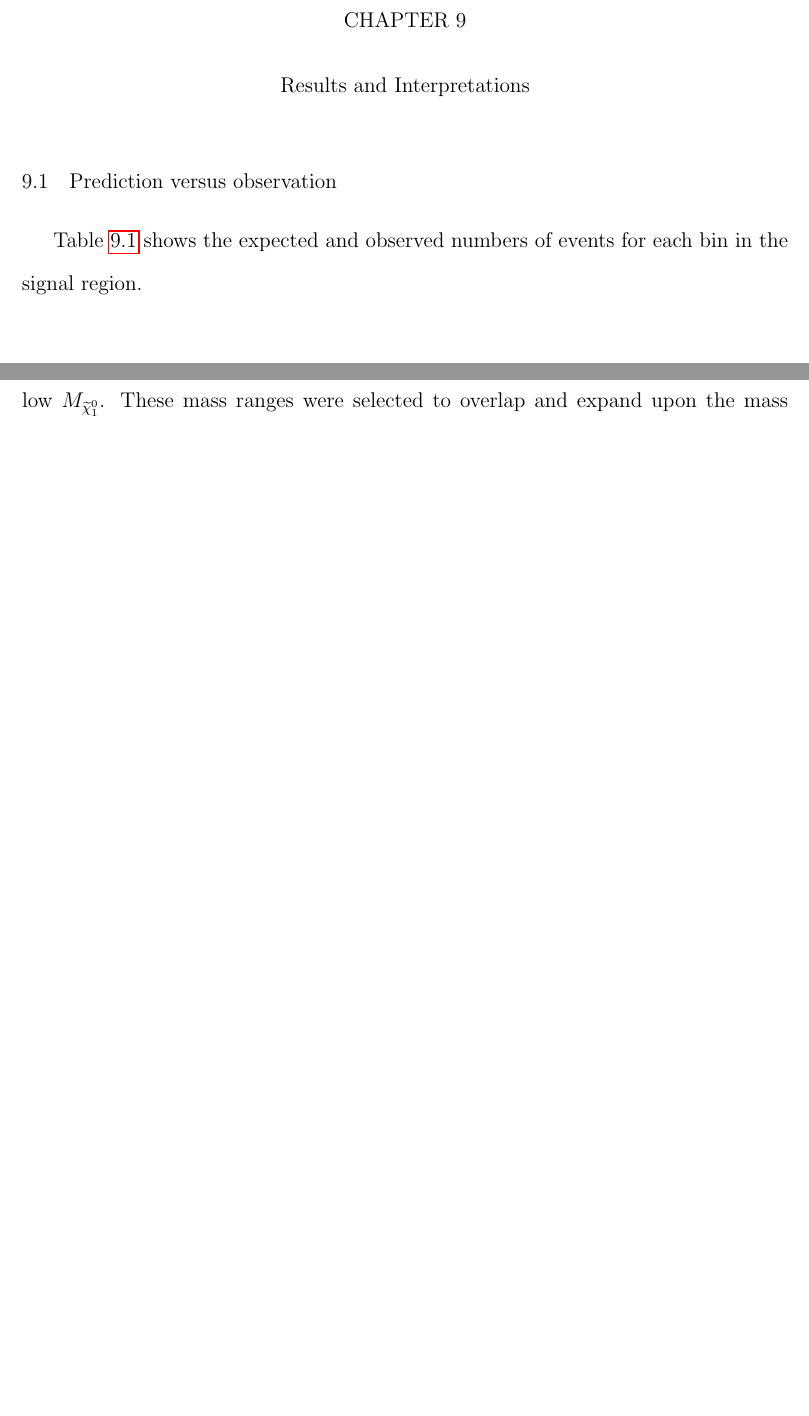
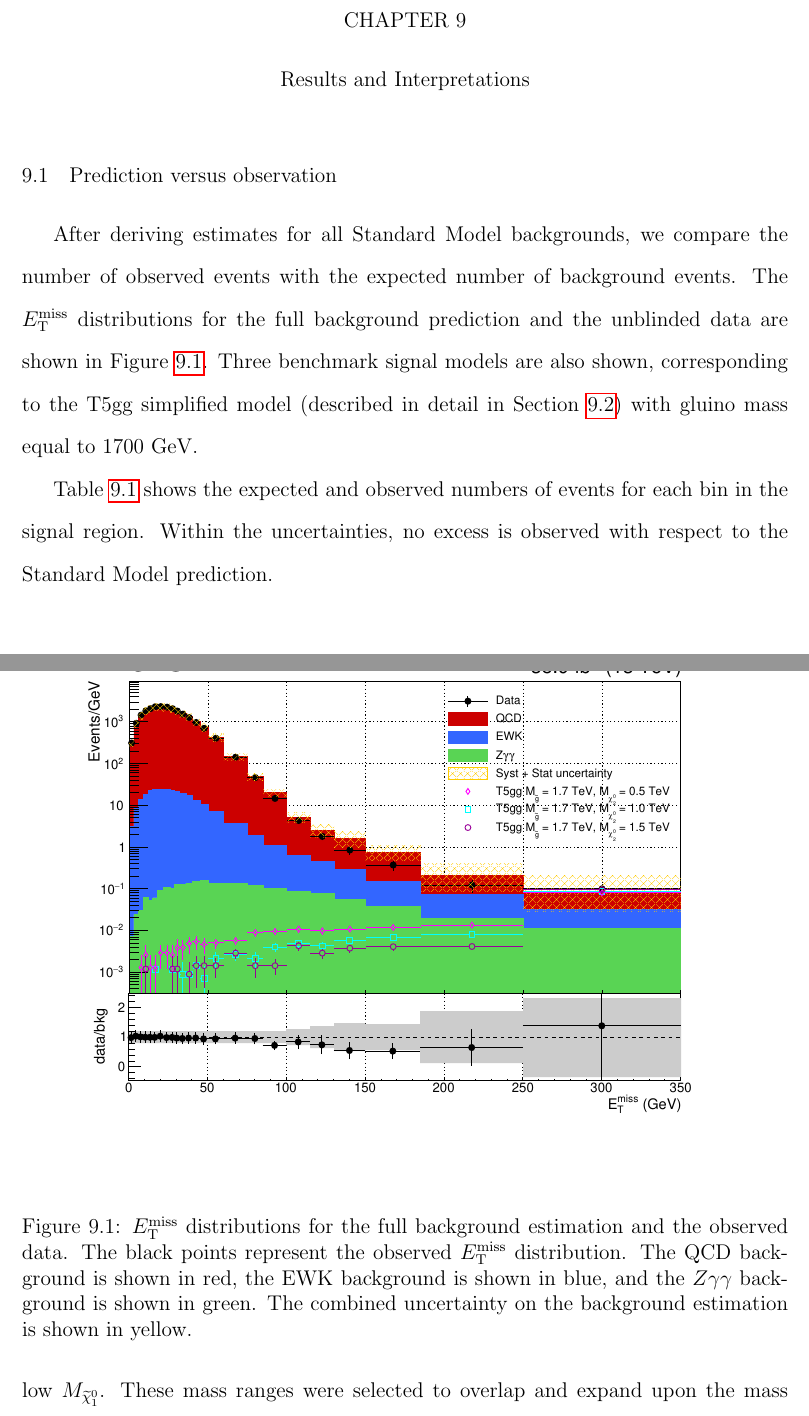
Before and after one commit to areinsvo/thesis, a LaTeX thesis (THESIS.tex, which reads Chapters/Results.tex): two parts of pages 49 and 51 of 54 before the commit and two parts of pages 49 and 51 of 55 after it, joined at a grey line, cut so that both start at the same text, the shorter picture padded with empty space. Compiled offline with pdfLaTeX.

Commit message:
Start Results section

```diff
--- a/Chapters/Results.tex
+++ b/Chapters/Results.tex
@@ -3,7 +3,15 @@
 
 \section{Prediction versus observation}
 \label{sec:fullCount}
+After deriving estimates for all Standard Model backgrounds, we compare the number of
+observed events with the expected number of background events.
+The \ETmiss distributions for the full background prediction and the unblinded data are
+shown in Figure~\ref{fig:FinalPlot}. Three benchmark signal models are also shown,
+corresponding to the T5gg simplified model
+(described in detail in Section~\ref{sec:SimplifiedModels}) with gluino mass equal to 1700 GeV.
+
 Table~\ref{tab:ExpObs} shows the expected and observed numbers of events for each bin in the signal region.
+Within the uncertainties, no excess is observed with respect to the Standard Model prediction.
 
 
 \begin{table}[ht]
@@ -24,6 +32,16 @@ Table~\ref{tab:ExpObs} shows the expected and observed numbers of events for eac
     \label{tab:ExpObs}
 \end{table}
 
+\begin{figure*}[h]
+\begin{center}
+\includegraphics[width=0.9\textwidth]{Figures/Results/finalPlot.pdf}
+\end{center}
+\caption{\ETmiss distributions for the full background estimation and the observed data. The black points represent the observed \ETmiss distribution.
+The QCD background is shown in red, the EWK background
+is shown in blue, and the $Z\gamma\gamma$ background is shown in green.
+The combined uncertainty on the background estimation is shown in yellow.}
+\label{fig:FinalPlot}
+\end{figure*}
 
 %%%%%%%%%%%%%%%%%%%%%%%%%%%%%%%%%%%%%%%
 
```
Also changed, not shown: Figures/Results/finalPlot.pdf (added), THESIS.pdf.
